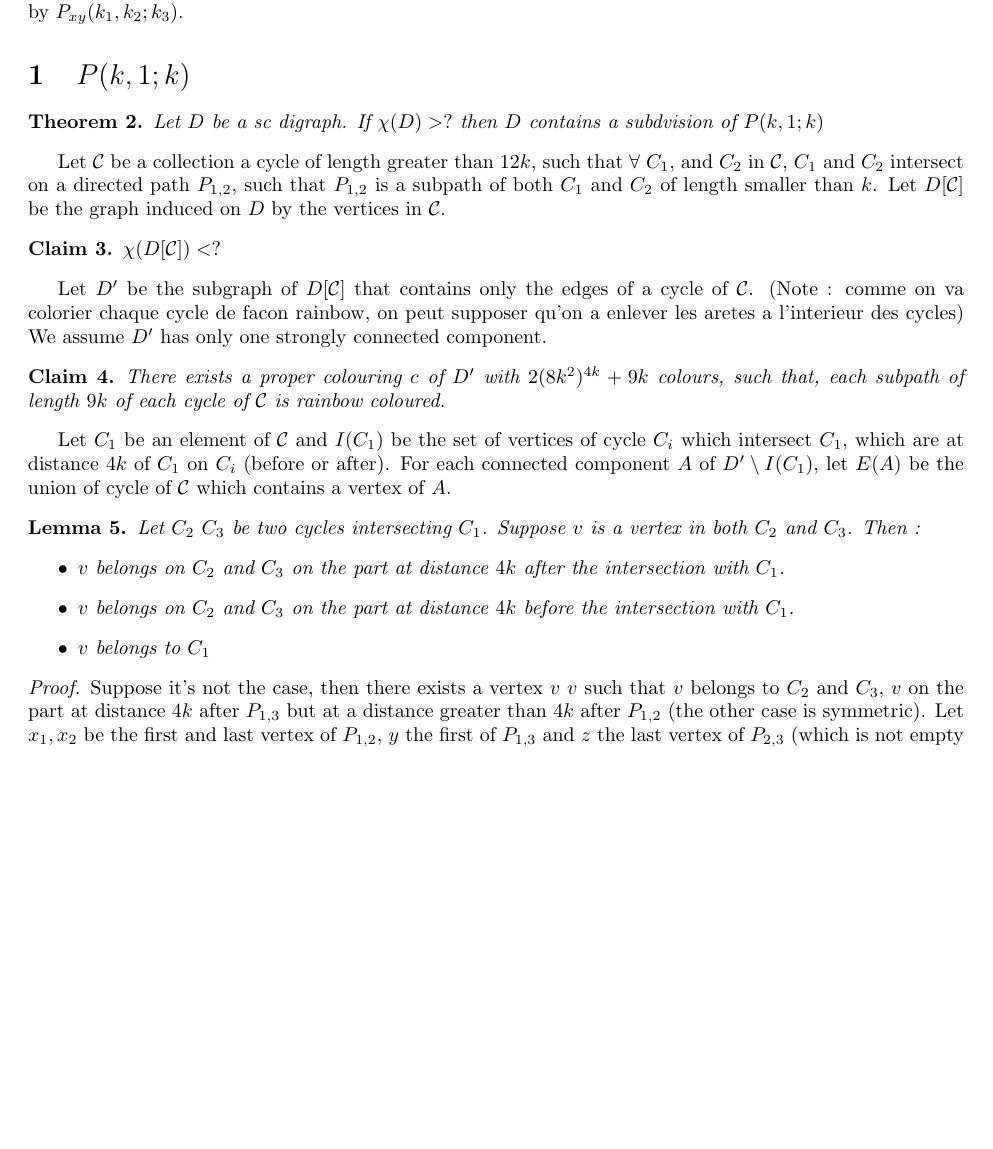
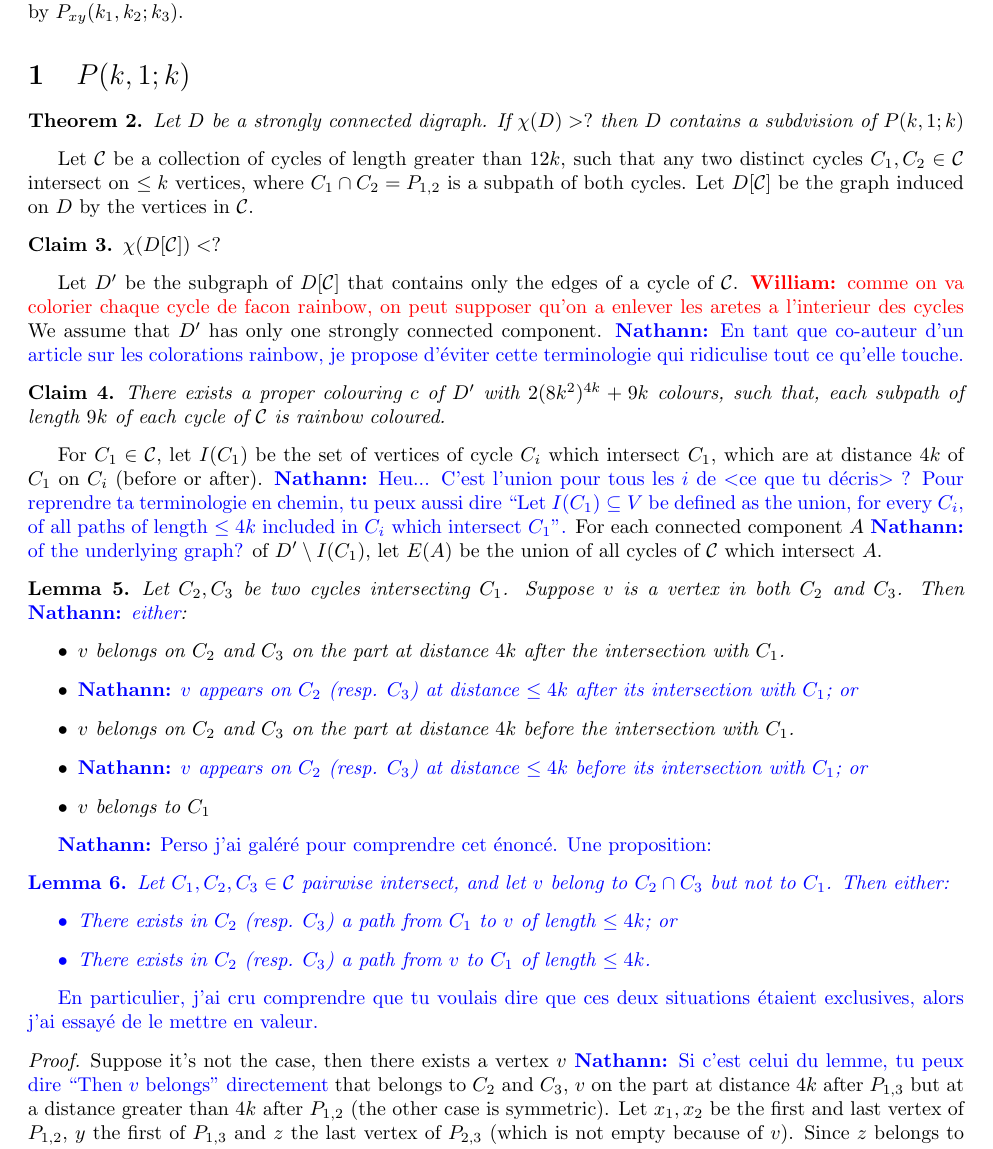
Before and after one commit to Wlochet/Chromatic_subdivision, a LaTeX document (prod.tex): part of page 1 of 5, cut so that both start at the same text, the shorter picture padded with empty space. Compiled offline with pdfLaTeX.

Commit message:
Debut de relecture

```diff
--- a/prod.tex
+++ b/prod.tex
@@ -1,5 +1,6 @@
 % EJC papers *must* begin with the following two lines.
-\documentclass[10pt]{article}
+\documentclass[utf8,10pt]{article}
+\usepackage[utf8]{inputenc}
 \usepackage{fullpage}
 
 
@@ -53,6 +54,9 @@
 
 \usepackage{thm-restate}
 
+\newcommand{\william}[1]{{\color{red}{\bf William:} #1}}
+\newcommand{\nathann}[1]{{\color{blue}{\bf Nathann:} #1}}
+
 %%%%%%%%%%%%%%%%%%%%%%%%%%%%%%%%%%%%%%%%%%%%%%%%%%%%%%%
 
 % if needed include a line break (\\) at an appropriate place in the title
@@ -76,43 +80,63 @@ When we want to insist on the vertices $x$ and $y$, we denote it by $P_{xy}(k_1,
 \section{$P(k,1;k)$}
 
 \begin{theorem}
-Let $D$ be a sc digraph. If $\chi(D) > ?$ then $D$ contains a subdvision of $P(k,1;k)$
+Let $D$ be a strongly connected digraph. If $\chi(D) > ?$ then $D$ contains a subdvision of $P(k,1;k)$
 \end{theorem}
 
-Let $\mathcal{C}$ be a collection a cycle of length greater than $12k$,
-such that $\forall$ $C_1$, and $C_2$ in $\mathcal{C}$, $C_1$ and $C_2$ intersect on
-a directed path $P_{1,2}$, such that $P_{1,2}$ is a subpath of both $C_1$ and $C_2$ of length smaller than $k$.
-Let $D[\mathcal{C}]$ be the graph induced on $D$ by the vertices in $\mathcal{C}$.
+Let $\mathcal{C}$ be a collection of cycles of length greater than $12k$, such
+that any two distinct cycles $C_1,C_2\in\mathcal C$ intersect on $\leq k$
+vertices, where $C_1\cap C_2=P_{1,2}$ is a subpath of both cycles.  Let $D[\mathcal{C}]$ be
+the graph induced on $D$ by the vertices in $\mathcal{C}$.
 
 \begin{claim}\label{DC}
 $\chi(D[\mathcal{C}]) < ? $
 \end{claim}
 
 Let $D'$ be the subgraph of $D[\mathcal{C}]$ that contains only the edges of a cycle of  $\mathcal{C}$.
-(Note : comme on va colorier chaque cycle de facon rainbow, on peut supposer qu'on a enlever les aretes a l'interieur des cycles)
-We assume $D'$ has only one strongly connected component.
+\william{comme on va colorier chaque cycle de facon rainbow, on peut supposer qu'on a enlever les aretes a l'interieur des cycles}
+We assume that $D'$ has only one strongly connected component.
+\nathann{En tant que co-auteur d'un article sur les colorations rainbow, je propose d'éviter cette terminologie qui ridiculise tout ce qu'elle touche.}
 
 
 \begin{claim}
 There exists a proper colouring $c$ of $D'$ with $2(8k^2)^{4k} + 9k$ colours, such that, each subpath of length $9k$ of each cycle of $\mathcal{C}$ is rainbow coloured.
 \end{claim}
 
-Let $C_1$ be an element of $\mathcal{C}$ and $I(C_1)$ be the set of vertices of cycle $C_i$ which intersect $C_1$, which are at distance $4k$
-of $C_1$ on $C_i$ (before or after). For each connected component $A$
-of $D'\setminus I(C_1)$, let $E(A)$ be the union of cycle of $\mathcal{C}$ which contains a vertex of $A$.
+For $C_1\in \mathcal{C}$, let $I(C_1)$ be the set of vertices of cycle $C_i$ which intersect $C_1$, which are at distance $4k$
+of $C_1$ on $C_i$ (before or after).
+\nathann{Heu... C'est l'union pour tous les $i$ de $<$ce que tu décris$>$ ? Pour reprendre ta terminologie en chemin, tu peux aussi dire ``Let $I(C_1)\subseteq V$ be defined as the union, for every $C_i$, of all paths of length $\leq 4k$ included in $C_i$ which intersect $C_1$''.}
+For each connected component $A$ \nathann{of the underlying graph?}
+of $D'\setminus I(C_1)$, let $E(A)$ be the union of all cycles of $\mathcal{C}$ which intersect $A$.
 
 \begin{lemma}\label{dis}
-Let $C_2$ $C_3$ be two cycles intersecting $C_1$. Suppose $v$ is a vertex in both $C_2$ and $C_3$. Then :
+Let $C_2, C_3$ be two cycles intersecting $C_1$. Suppose $v$ is a vertex in both $C_2$ and $C_3$. Then \nathann{either}:
 \begin{itemize}
 	\item $v$ belongs on $C_2$ and $C_3$ on the part at distance $4k$ after the intersection with $C_1$.
+	\item \nathann{$v$ appears on $C_2$ (resp. $C_3$) at distance $\leq 4k$ after its intersection with $C_1$; or}
 	\item $v$ belongs on $C_2$ and $C_3$ on the part at distance $4k$ before the intersection with $C_1$.
+	\item \nathann{$v$ appears on $C_2$ (resp. $C_3$) at distance $\leq 4k$ before its intersection with $C_1$; or}
 	\item $v$ belongs to $C_1$
 \end{itemize}
 \end{lemma}
 
+\nathann{Perso j'ai galéré pour comprendre cet énoncé. Une proposition:
+
+\begin{lemma}\label{dis}
+Let $C_1,C_2,C_3\in\mathcal C$ pairwise intersect, and let $v$ belong to $C_2\cap C_3$ but not to $C_1$. Then either:
+\begin{itemize}
+\item There exists in $C_2$ (resp. $C_3$) a path from $C_1$ to $v$ of length $\leq 4k$; or
+\item There exists in $C_2$ (resp. $C_3$) a path from $v$ to $C_1$ of length $\leq 4k$.
+\end{itemize}
+\end{lemma}
+
+En particulier, j'ai cru comprendre que tu voulais dire que ces deux situations
+étaient exclusives, alors j'ai essayé de le mettre en valeur.
+
+}
+
+
 \begin{proof}
-Suppose it's not the case, then there exists a vertex $v$
-$v$ such that $v$ belongs to $C_2$ and $C_3$, $v$ on the part at distance $4k$ after $P_{1,3}$
+Suppose it's not the case, then there exists a vertex $v$ \nathann{Si c'est celui du lemme, tu peux dire ``Then $v$ belongs'' directement} that belongs to $C_2$ and $C_3$, $v$ on the part at distance $4k$ after $P_{1,3}$
 but at a distance greater than $4k$ after $P_{1,2}$ (the other case is symmetric).
 Let $x_1, x_2$ be the first and last vertex of $P_{1,2}$, $y$ the first of $P_{1,3}$ and $z$ the last vertex of $P_{2,3}$
 (which is not empty because of $v$). Since $z$ belongs to $C_3$ at a distance smaller than $5k$ of $P_{1,3}$
```
Also changed, not shown: 1 other file.
